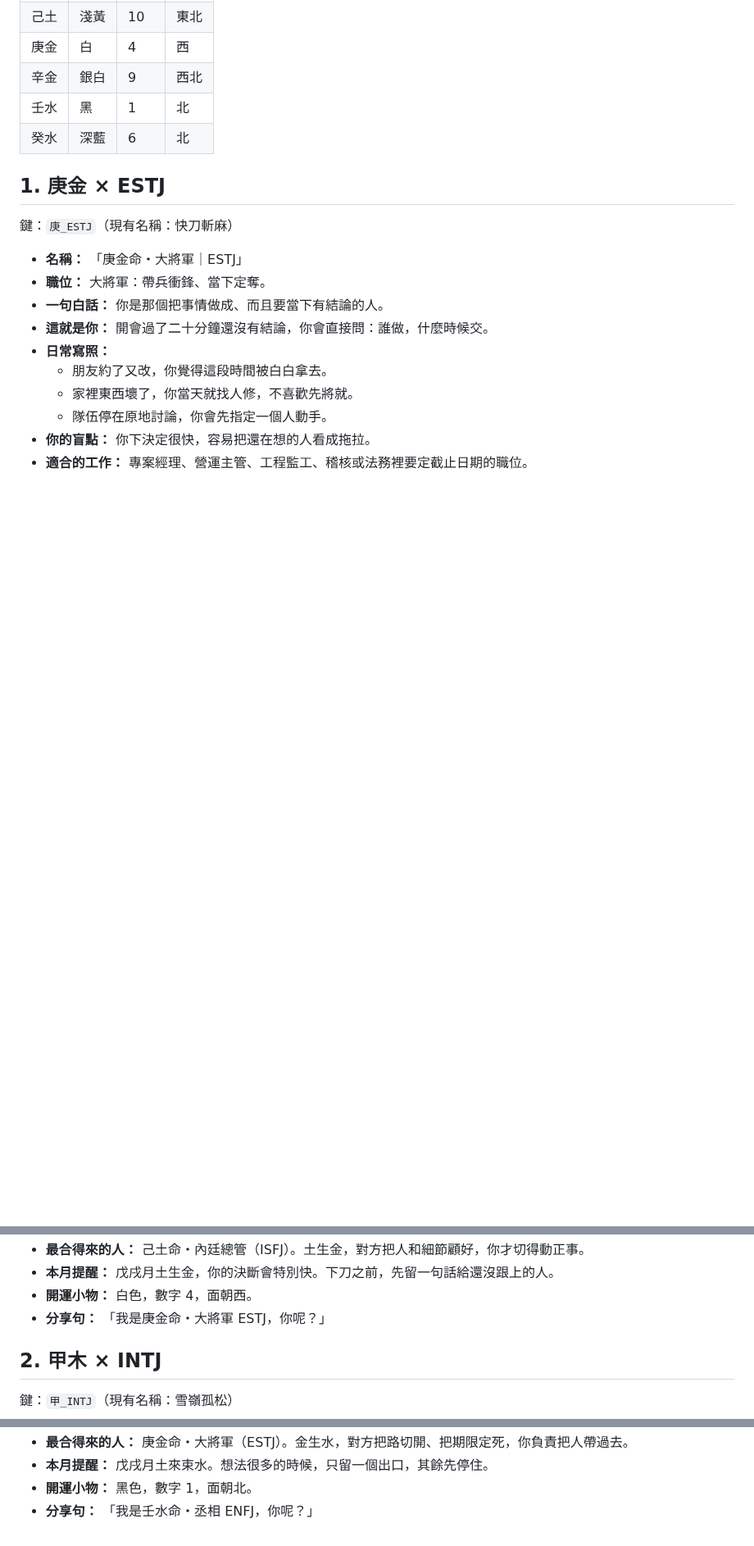
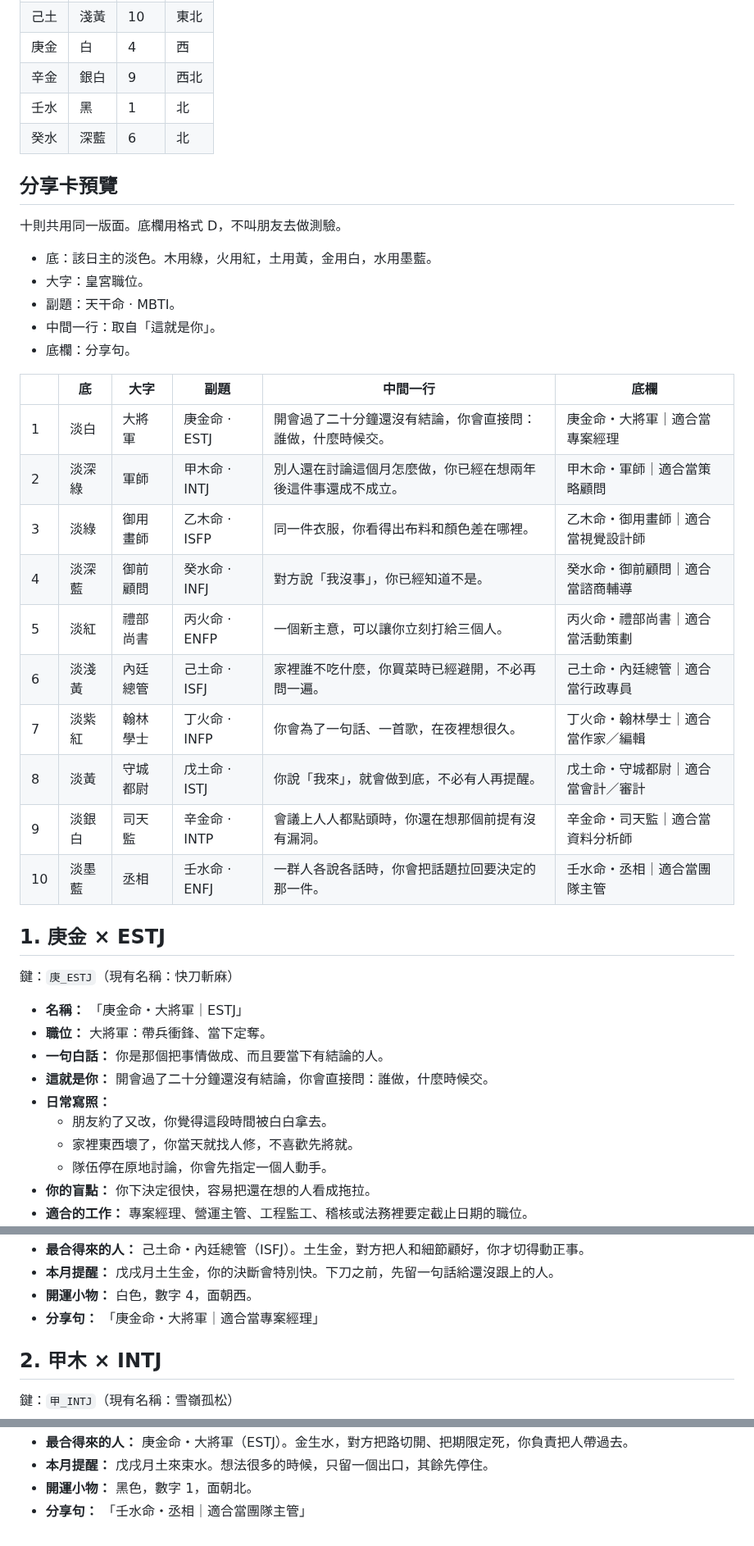
Before and after one commit to auzistephanie/xuanli, a Markdown page: docs/kairo-result-samples.md, 3 parts joined by grey strips. Shown at 82% size. Drawn GitHub-style; blank space fills up the shorter version.

```diff
--- a/docs/kairo-result-samples.md
+++ b/docs/kairo-result-samples.md
@@ -41,6 +41,29 @@
 | 壬水 | 黑 | 1 | 北 |
 | 癸水 | 深藍 | 6 | 北 |
 
+## 分享卡預覽
+
+十則共用同一版面。底欄用格式 D，不叫朋友去做測驗。
+
+- 底：該日主的淡色。木用綠，火用紅，土用黃，金用白，水用墨藍。
+- 大字：皇宮職位。
+- 副題：天干命 · MBTI。
+- 中間一行：取自「這就是你」。
+- 底欄：分享句。
+
+| | 底 | 大字 | 副題 | 中間一行 | 底欄 |
+|---|---|---|---|---|---|
+| 1 | 淡白 | 大將軍 | 庚金命 · ESTJ | 開會過了二十分鐘還沒有結論，你會直接問：誰做，什麼時候交。 | 庚金命・大將軍｜適合當專案經理 |
+| 2 | 淡深綠 | 軍師 | 甲木命 · INTJ | 別人還在討論這個月怎麼做，你已經在想兩年後這件事還成不成立。 | 甲木命・軍師｜適合當策略顧問 |
+| 3 | 淡綠 | 御用畫師 | 乙木命 · ISFP | 同一件衣服，你看得出布料和顏色差在哪裡。 | 乙木命・御用畫師｜適合當視覺設計師 |
+| 4 | 淡深藍 | 御前顧問 | 癸水命 · INFJ | 對方說「我沒事」，你已經知道不是。 | 癸水命・御前顧問｜適合當諮商輔導 |
+| 5 | 淡紅 | 禮部尚書 | 丙火命 · ENFP | 一個新主意，可以讓你立刻打給三個人。 | 丙火命・禮部尚書｜適合當活動策劃 |
+| 6 | 淡淺黃 | 內廷總管 | 己土命 · ISFJ | 家裡誰不吃什麼，你買菜時已經避開，不必再問一遍。 | 己土命・內廷總管｜適合當行政專員 |
+| 7 | 淡紫紅 | 翰林學士 | 丁火命 · INFP | 你會為了一句話、一首歌，在夜裡想很久。 | 丁火命・翰林學士｜適合當作家／編輯 |
+| 8 | 淡黃 | 守城都尉 | 戊土命 · ISTJ | 你說「我來」，就會做到底，不必有人再提醒。 | 戊土命・守城都尉｜適合當會計／審計 |
+| 9 | 淡銀白 | 司天監 | 辛金命 · INTP | 會議上人人都點頭時，你還在想那個前提有沒有漏洞。 | 辛金命・司天監｜適合當資料分析師 |
+| 10 | 淡墨藍 | 丞相 | 壬水命 · ENFJ | 一群人各說各話時，你會把話題拉回要決定的那一件。 | 壬水命・丞相｜適合當團隊主管 |
+
 ## 1. 庚金 × ESTJ
 
 鍵：`庚_ESTJ`（現有名稱：快刀斬麻）
@@ -58,7 +81,7 @@
 - **最合得來的人：** 己土命・內廷總管（ISFJ）。土生金，對方把人和細節顧好，你才切得動正事。
 - **本月提醒：** 戊戌月土生金，你的決斷會特別快。下刀之前，先留一句話給還沒跟上的人。
 - **開運小物：** 白色，數字 4，面朝西。
-- **分享句：** 「我是庚金命・大將軍 ESTJ，你呢？」
+- **分享句：** 「庚金命・大將軍｜適合當專案經理」
 
 ## 2. 甲木 × INTJ
 
@@ -229,4 +252,4 @@
 - **最合得來的人：** 庚金命・大將軍（ESTJ）。金生水，對方把路切開、把期限定死，你負責把人帶過去。
 - **本月提醒：** 戊戌月土來束水。想法很多的時候，只留一個出口，其餘先停住。
 - **開運小物：** 黑色，數字 1，面朝北。
-- **分享句：** 「我是壬水命・丞相 ENFJ，你呢？」
+- **分享句：** 「壬水命・丞相｜適合當團隊主管」
```
Also changed, not shown: other parts of docs/kairo-result-samples.md (+8 -8 lines).
